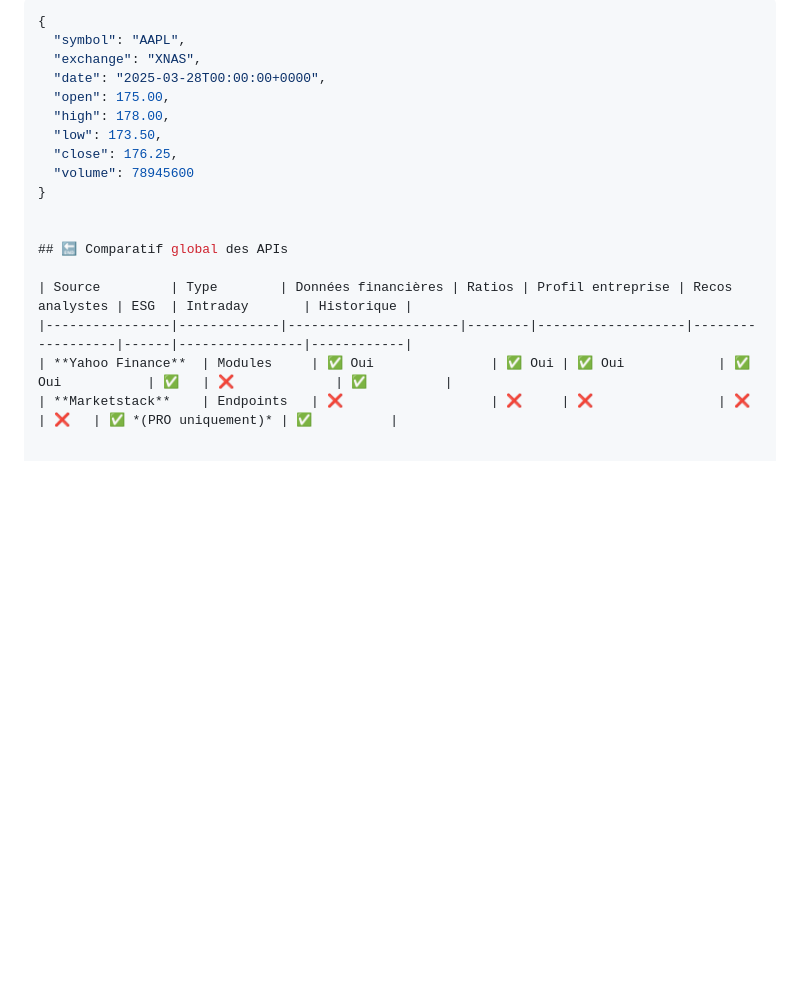
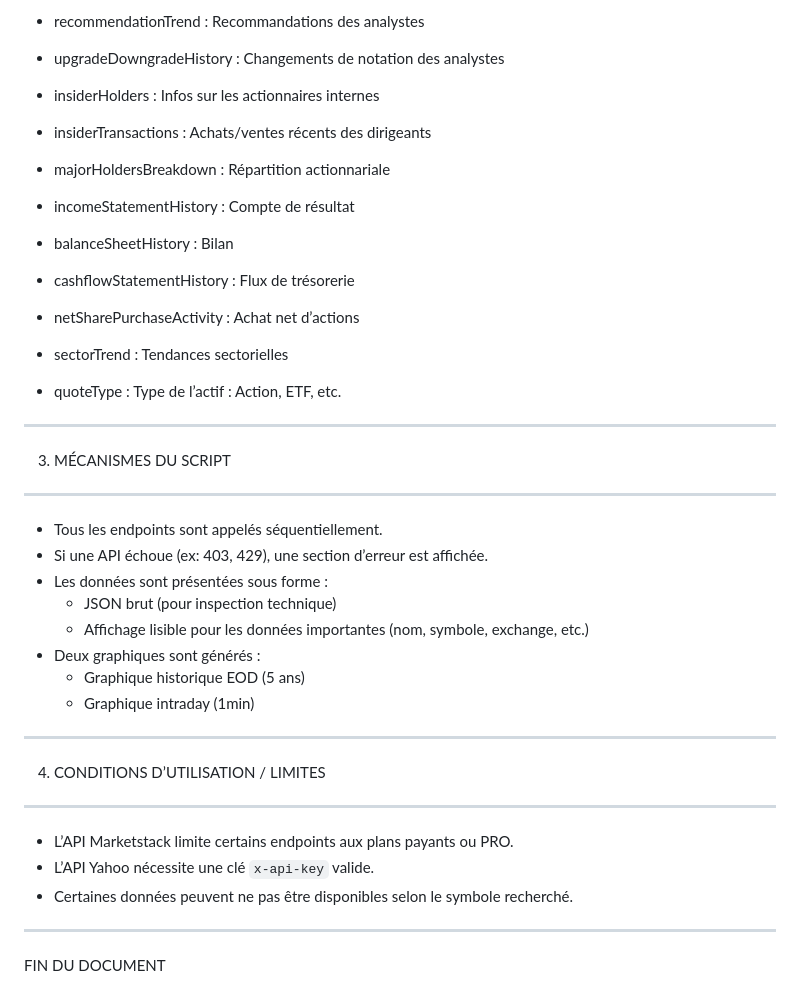
Before and after one commit to 3abi/airflow-etl-project, a Markdown page: README.md, the part around the change printed below. Rendered like a GitHub page; blank space fills up the shorter version.

````diff
--- a/README.md
+++ b/README.md
@@ -71,20 +87,60 @@ Ce projet permet de récupérer un maximum de données financières sur une acti
 
-```json
-{
-  "symbol": "AAPL",
-  "exchange": "XNAS",
-  "date": "2025-03-28T00:00:00+0000",
-  "open": 175.00,
-  "high": 178.00,
-  "low": 173.50,
-  "close": 176.25,
-  "volume": 78945600
-}
+- recommendationTrend :
+    Recommandations des analystes
 
+- upgradeDowngradeHistory :
+    Changements de notation des analystes
 
-## 🔚 Comparatif global des APIs
+- insiderHolders :
+    Infos sur les actionnaires internes
 
-| Source         | Type        | Données financières | Ratios | Profil entreprise | Recos analystes | ESG  | Intraday       | Historique |
-|----------------|-------------|----------------------|--------|-------------------|------------------|------|----------------|------------|
-| **Yahoo Finance**  | Modules     | ✅ Oui               | ✅ Oui | ✅ Oui            | ✅ Oui           | ✅   | ❌             | ✅          |
-| **Marketstack**    | Endpoints   | ❌                   | ❌     | ❌                | ❌               | ❌   | ✅ *(PRO uniquement)* | ✅          |
+- insiderTransactions :
+    Achats/ventes récents des dirigeants
+
+- majorHoldersBreakdown :
+    Répartition actionnariale
+
+- incomeStatementHistory :
+    Compte de résultat
+
+- balanceSheetHistory :
+    Bilan
+
+- cashflowStatementHistory :
+    Flux de trésorerie
+
+- netSharePurchaseActivity :
+    Achat net d’actions
+
+- sectorTrend :
+    Tendances sectorielles
+
+- quoteType :
+    Type de l’actif : Action, ETF, etc.
+
+--------------------------------------------------
+
+3. MÉCANISMES DU SCRIPT
+------------------------
+
+- Tous les endpoints sont appelés séquentiellement.
+- Si une API échoue (ex: 403, 429), une section d’erreur est affichée.
+- Les données sont présentées sous forme :
+    - JSON brut (pour inspection technique)
+    - Affichage lisible pour les données importantes (nom, symbole, exchange, etc.)
+- Deux graphiques sont générés :
+    - Graphique historique EOD (5 ans)
+    - Graphique intraday (1min)
+
+--------------------------------------------------
+
+4. CONDITIONS D’UTILISATION / LIMITES
+-------------------------------------
+
+- L’API Marketstack limite certains endpoints aux plans payants ou PRO.
+- L’API Yahoo nécessite une clé `x-api-key` valide.
+- Certaines données peuvent ne pas être disponibles selon le symbole recherché.
+
+--------------------------------------------------
+
+FIN DU DOCUMENT
````
Also changed, not shown: other parts of README.md (+66 -50 lines).
